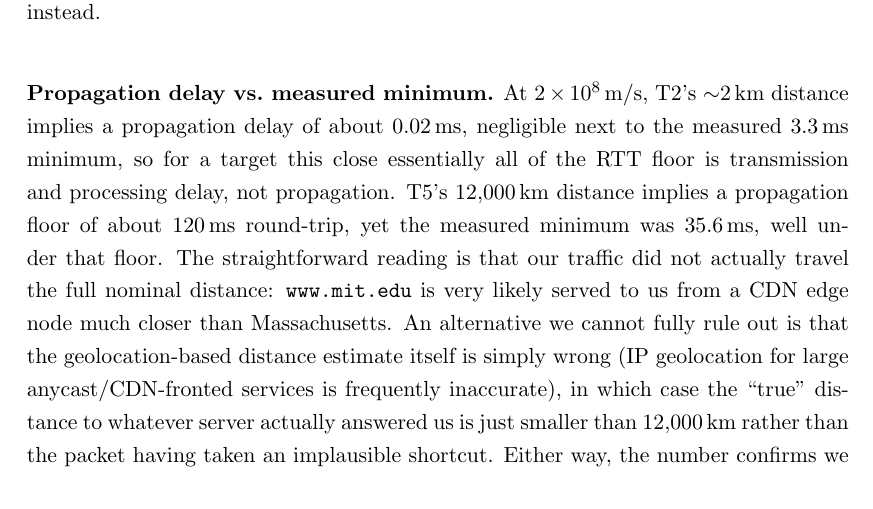
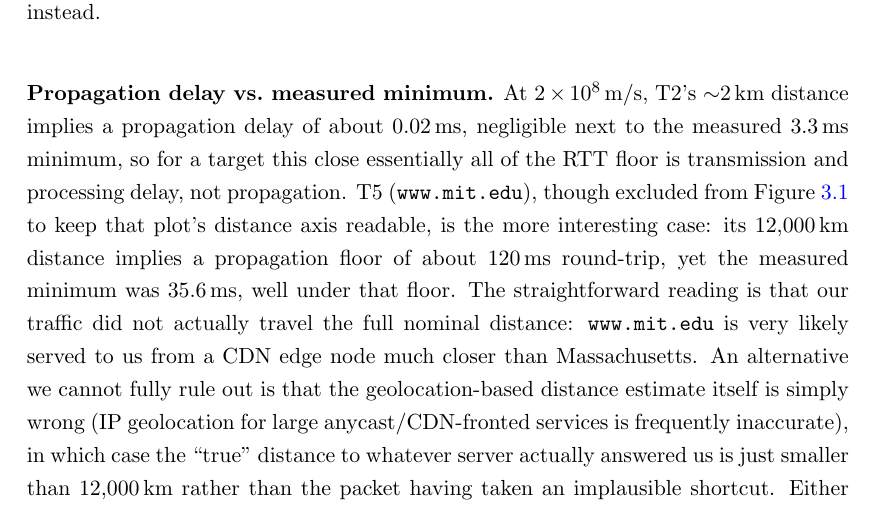
Before and after one commit to IMPERIAL-X7/COL334-Assignment_1, a LaTeX thesis (RGU_Thesis_Template_2026__1_/thesis.tex, which reads RGU_Thesis_Template_2026__1_/impl/implementation.tex): part of page 24 of 38, cut so that both start at the same text. Compiled offline with pdfLaTeX.

Commit message:
Tie T5's CDN-edge finding explicitly back to Figure 3.1's exclusion
Section 3.1 now says outright, in the same paragraph as the analysis,
that T5 is excluded from the plot for readability -- previously that
was only stated in the figure caption, so a reader going paragraph by
paragraph could miss why T5 isn't on the graph before the 120ms/35.6ms
comparison lands.

Note: I applied only that linkage, not the suggested replacement
paragraph's wording. The existing text already covers the same
propagation-delay math and the "geolocation could just be wrong"
alternative explanation; the suggested version added em-dashes and
stronger claims ("physically impossible", "physically proves") that
overstate what the data shows more than the current hedged phrasing
does.

```diff
--- a/RGU_Thesis_Template_2026__1_/impl/implementation.tex
+++ b/RGU_Thesis_Template_2026__1_/impl/implementation.tex
@@ -45,8 +45,10 @@ happen if the path itself were broken.
 \textbf{Propagation delay vs.\ measured minimum.} At $2\times10^8$\,m/s, T2's $\sim$2\,km
 distance implies a propagation delay of about 0.02\,ms, negligible next to the measured
 3.3\,ms minimum, so for a target this close essentially all of the RTT floor is transmission and
-processing delay, not propagation. T5's 12{,}000\,km distance implies a propagation floor of
-about 120\,ms round-trip, yet the measured minimum was 35.6\,ms, well under that floor. The
+processing delay, not propagation. T5 (\texttt{www.mit.edu}), though excluded from
+Figure~\ref{fig:a31plot} to keep that plot's distance axis readable, is the more interesting
+case: its 12{,}000\,km distance implies a propagation floor of about 120\,ms round-trip, yet the
+measured minimum was 35.6\,ms, well under that floor. The
 straightforward reading is that our traffic did not actually travel the full nominal distance:
 \texttt{www.mit.edu} is very likely served to us from a CDN edge node much closer than
 Massachusetts. An alternative we cannot fully rule out is that the geolocation-based distance
```
Also changed, not shown: RGU_Thesis_Template_2026__1_/thesis.pdf.
